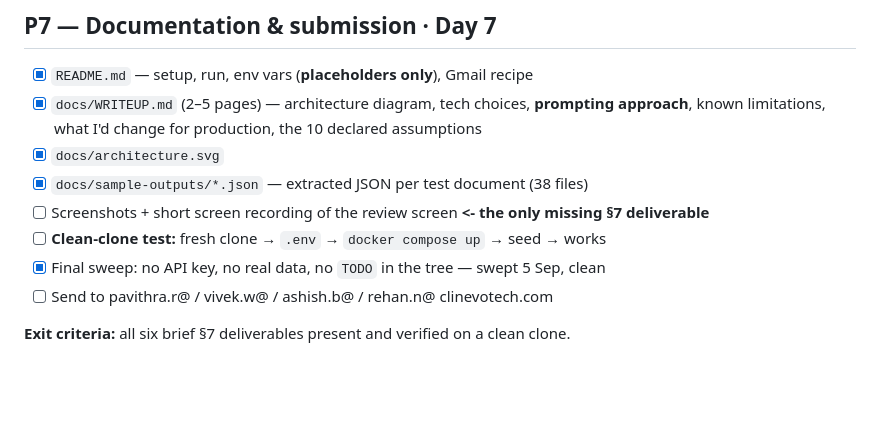
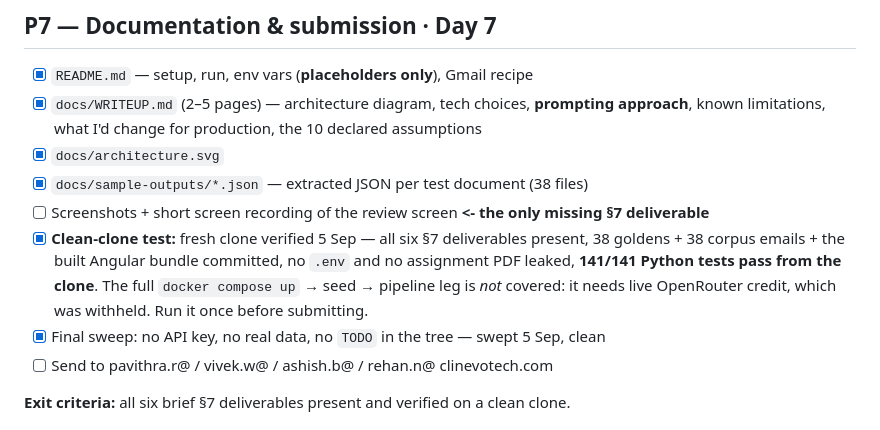
Before and after one commit to Ganesh-Mk/smart-inbox, a Markdown page: docs/PHASES.md, the part around the change. GitHub-like rendering; blank space fills up the shorter version.

Commit message:
Record the clean-clone verification and what it does not cover
A fresh clone of origin/main has every section 7 deliverable, the goldens, the
corpus and the built Angular bundle, leaks neither .env nor the assignment PDF,
and passes 141/141 Python tests. The compose-up-and-seed leg is untested because
it needs live OpenRouter credit; the checkbox says so rather than implying a
full end-to-end pass.

```diff
--- a/docs/PHASES.md
+++ b/docs/PHASES.md
@@ -209,7 +209,7 @@ produced exactly the documents the corpus says it should. 45/45 backend tests gr
 - [x] `docs/architecture.svg`
 - [x] `docs/sample-outputs/*.json` — extracted JSON per test document (38 files)
 - [ ] Screenshots + short screen recording of the review screen  **<- the only missing §7 deliverable**
-- [ ] **Clean-clone test:** fresh clone → `.env` → `docker compose up` → seed → works
+- [x] **Clean-clone test:** fresh clone verified 5 Sep — all six §7 deliverables present, 38 goldens + 38 corpus emails + the built Angular bundle committed, no `.env` and no assignment PDF leaked, **141/141 Python tests pass from the clone**. The full `docker compose up` → seed → pipeline leg is *not* covered: it needs live OpenRouter credit, which was withheld. Run it once before submitting.
 - [x] Final sweep: no API key, no real data, no `TODO` in the tree — swept 5 Sep, clean
 - [ ] Send to pavithra.r@ / vivek.w@ / ashish.b@ / rehan.n@ clinevotech.com
 
```
